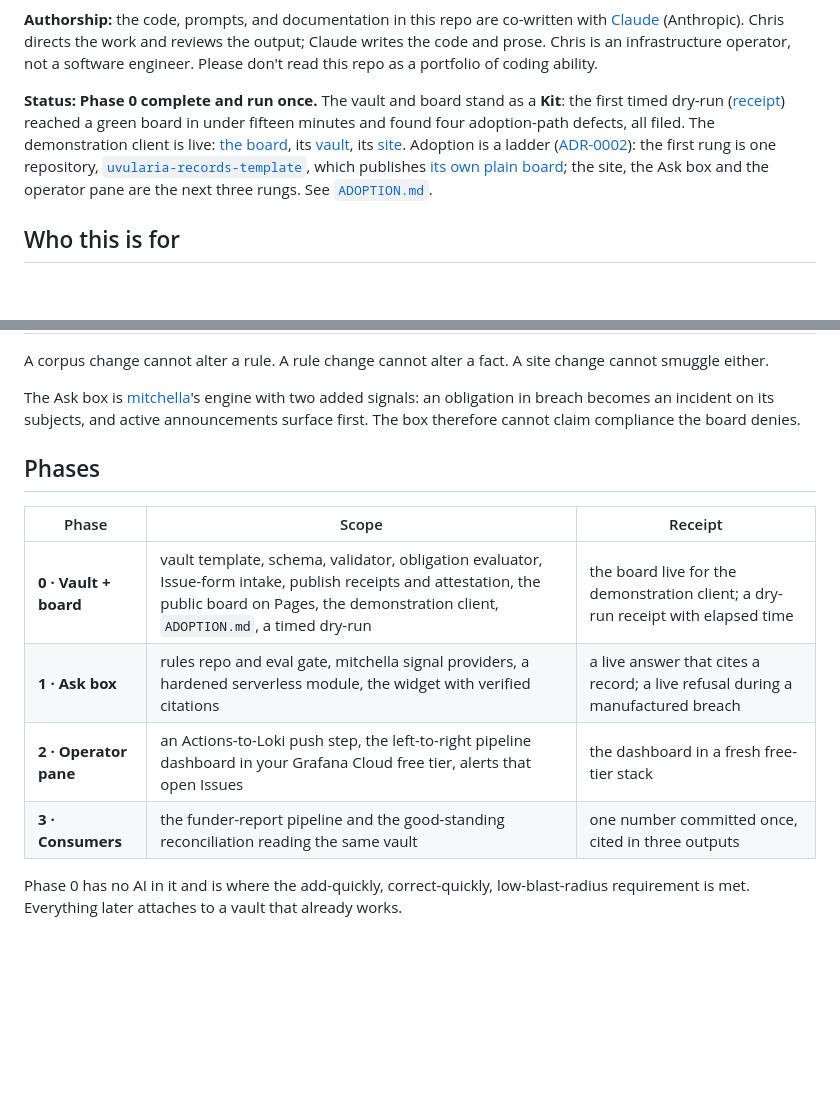
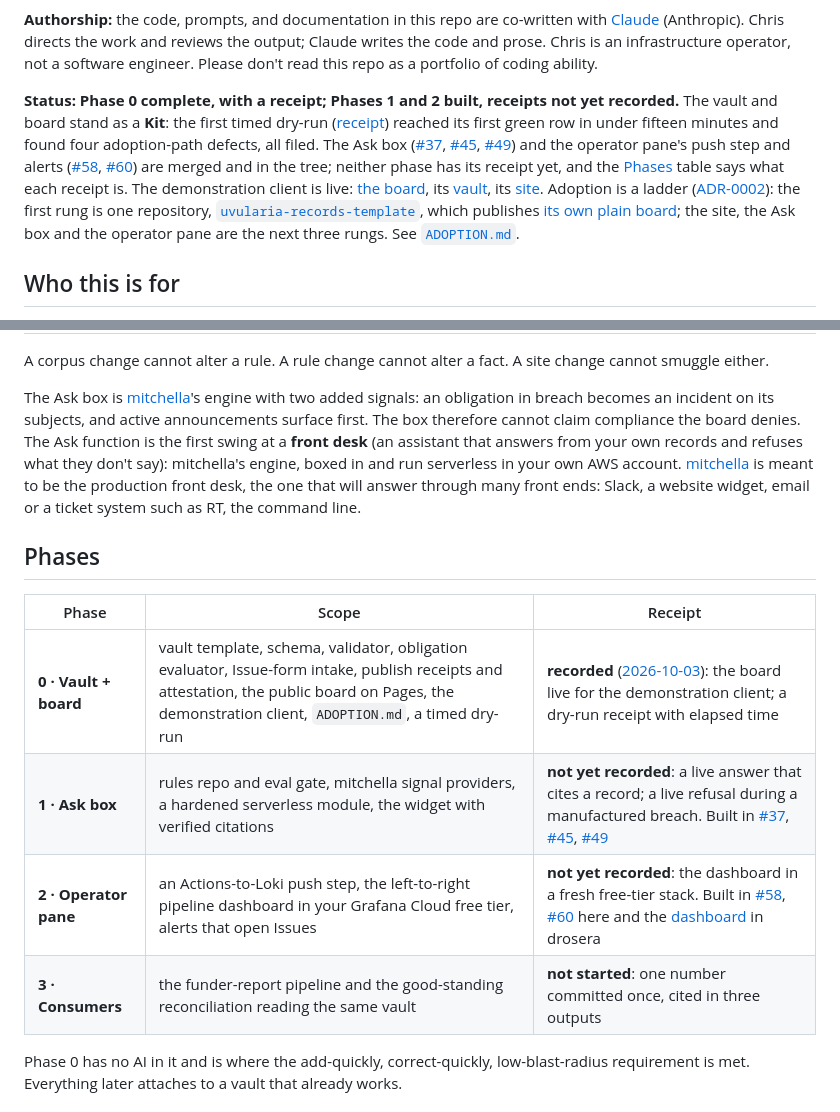
Before and after one commit to lentago/uvularia, a Markdown page: README.md, 2 parts joined by grey strips. GitHub-like rendering; blank space fills up the shorter version.

Commit message:
README: Phases 1 and 2 are built, receipts pending; name the front desk (#97)
* README: Phases 1 and 2 built, receipts pending; name the front desk

Co-Authored-By: Claude Fable 5.1 <noreply@anthropic.com>

* README: first green row, and mitchella as the intended production desk

Co-Authored-By: Claude Fable 5.1 <noreply@anthropic.com>

---------

Co-authored-by: Claude Fable 5.1 <noreply@anthropic.com>

```diff
--- a/README.md
+++ b/README.md
@@ -25,7 +25,7 @@ the output; Claude writes the code and prose. Chris is an infrastructure
 operator, not a software engineer. Please don't read this repo as a portfolio of
 coding ability.
 
-**Status: Phase 0 complete and run once.** The vault and board stand as a **Kit**: the first timed dry-run ([receipt](receipts/2026-10-03-agent-run.md)) reached a green board in under fifteen minutes and found four adoption-path defects, all filed. The demonstration client is live: [the board](https://lentago.github.io/uvularia-demo-site/board/), its [vault](https://github.com/lentago/uvularia-demo-records), its [site](https://github.com/lentago/uvularia-demo-site). Adoption is a ladder ([ADR-0002](docs/adr/0002-adoption-ladder-one-repository-first.md)): the first rung is one repository, [`uvularia-records-template`](https://github.com/lentago/uvularia-records-template), which publishes [its own plain board](https://lentago.github.io/uvularia-demo-records/); the site, the Ask box and the operator pane are the next three rungs. See [`ADOPTION.md`](ADOPTION.md).
+**Status: Phase 0 complete, with a receipt; Phases 1 and 2 built, receipts not yet recorded.** The vault and board stand as a **Kit**: the first timed dry-run ([receipt](receipts/2026-10-03-agent-run.md)) reached its first green row in under fifteen minutes and found four adoption-path defects, all filed. The Ask box ([#37](https://github.com/lentago/uvularia/pull/37), [#45](https://github.com/lentago/uvularia/pull/45), [#49](https://github.com/lentago/uvularia/pull/49)) and the operator pane's push step and alerts ([#58](https://github.com/lentago/uvularia/pull/58), [#60](https://github.com/lentago/uvularia/pull/60)) are merged and in the tree; neither phase has its receipt yet, and the [Phases](#phases) table says what each receipt is. The demonstration client is live: [the board](https://lentago.github.io/uvularia-demo-site/board/), its [vault](https://github.com/lentago/uvularia-demo-records), its [site](https://github.com/lentago/uvularia-demo-site). Adoption is a ladder ([ADR-0002](docs/adr/0002-adoption-ladder-one-repository-first.md)): the first rung is one repository, [`uvularia-records-template`](https://github.com/lentago/uvularia-records-template), which publishes [its own plain board](https://lentago.github.io/uvularia-demo-records/); the site, the Ask box and the operator pane are the next three rungs. See [`ADOPTION.md`](ADOPTION.md).
 
 ## Who this is for
 
@@ -52,16 +52,21 @@ change cannot smuggle either.
 The Ask box is [mitchella](https://github.com/lentago/mitchella)'s engine with
 two added signals: an obligation in breach becomes an incident on its subjects,
 and active announcements surface first. The box therefore cannot claim
-compliance the board denies.
+compliance the board denies. The Ask function is the first swing at a **front
+desk** (an assistant that answers from your own records and refuses what they
+don't say): mitchella's engine, boxed in and run serverless in your own AWS
+account. [mitchella](https://github.com/lentago/mitchella) is meant to be the
+production front desk, the one that will answer through many front ends: Slack,
+a website widget, email or a ticket system such as RT, the command line.
 
 ## Phases
 
 | Phase | Scope | Receipt |
 |---|---|---|
-| **0 · Vault + board** | vault template, schema, validator, obligation evaluator, Issue-form intake, publish receipts and attestation, the public board on Pages, the demonstration client, `ADOPTION.md`, a timed dry-run | the board live for the demonstration client; a dry-run receipt with elapsed time |
-| **1 · Ask box** | rules repo and eval gate, mitchella signal providers, a hardened serverless module, the widget with verified citations | a live answer that cites a record; a live refusal during a manufactured breach |
-| **2 · Operator pane** | an Actions-to-Loki push step, the left-to-right pipeline dashboard in your Grafana Cloud free tier, alerts that open Issues | the dashboard in a fresh free-tier stack |
-| **3 · Consumers** | the funder-report pipeline and the good-standing reconciliation reading the same vault | one number committed once, cited in three outputs |
+| **0 · Vault + board** | vault template, schema, validator, obligation evaluator, Issue-form intake, publish receipts and attestation, the public board on Pages, the demonstration client, `ADOPTION.md`, a timed dry-run | **recorded** ([2026-10-03](receipts/2026-10-03-agent-run.md)): the board live for the demonstration client; a dry-run receipt with elapsed time |
+| **1 · Ask box** | rules repo and eval gate, mitchella signal providers, a hardened serverless module, the widget with verified citations | **not yet recorded**: a live answer that cites a record; a live refusal during a manufactured breach. Built in [#37](https://github.com/lentago/uvularia/pull/37), [#45](https://github.com/lentago/uvularia/pull/45), [#49](https://github.com/lentago/uvularia/pull/49) |
+| **2 · Operator pane** | an Actions-to-Loki push step, the left-to-right pipeline dashboard in your Grafana Cloud free tier, alerts that open Issues | **not yet recorded**: the dashboard in a fresh free-tier stack. Built in [#58](https://github.com/lentago/uvularia/pull/58), [#60](https://github.com/lentago/uvularia/pull/60) here and the [dashboard](https://github.com/lentago/drosera/blob/main/dashboards/uvularia-pipeline.json) in drosera |
+| **3 · Consumers** | the funder-report pipeline and the good-standing reconciliation reading the same vault | **not started**: one number committed once, cited in three outputs |
 
 Phase 0 has no AI in it and is where the add-quickly, correct-quickly,
 low-blast-radius requirement is met. Everything later attaches to a vault that
```
